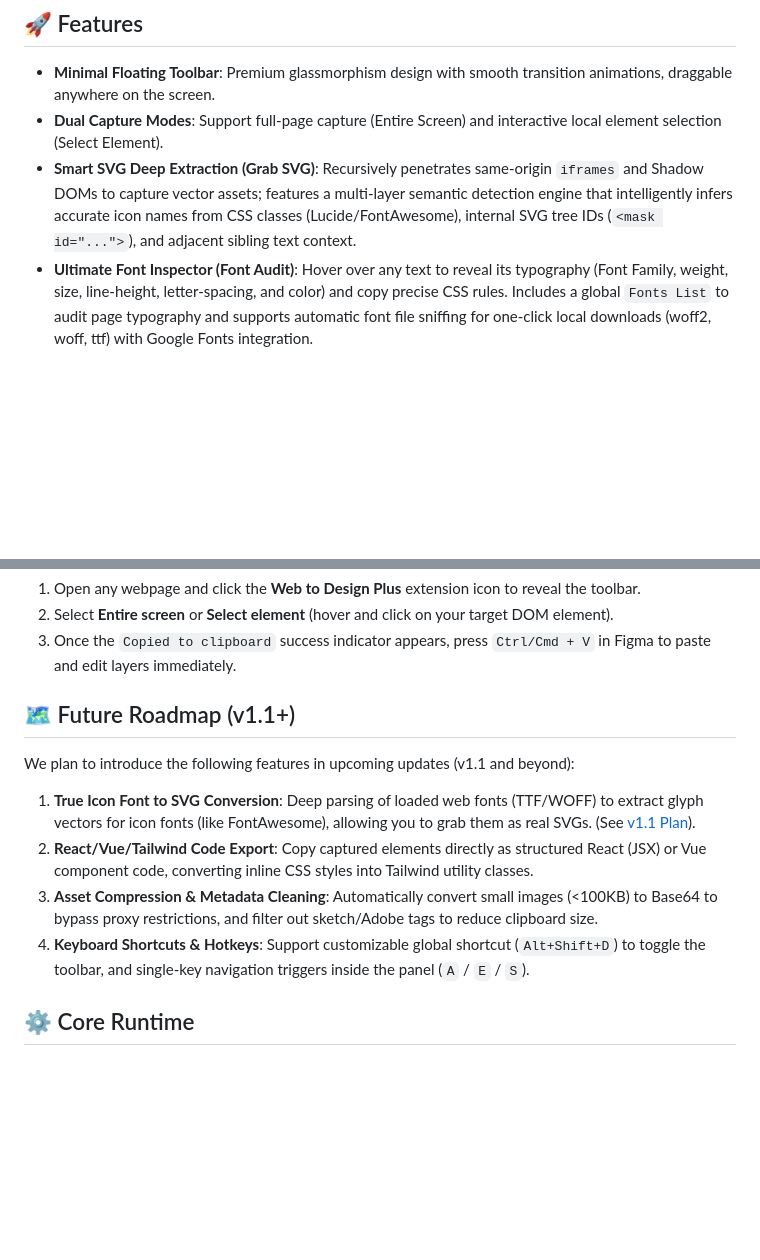
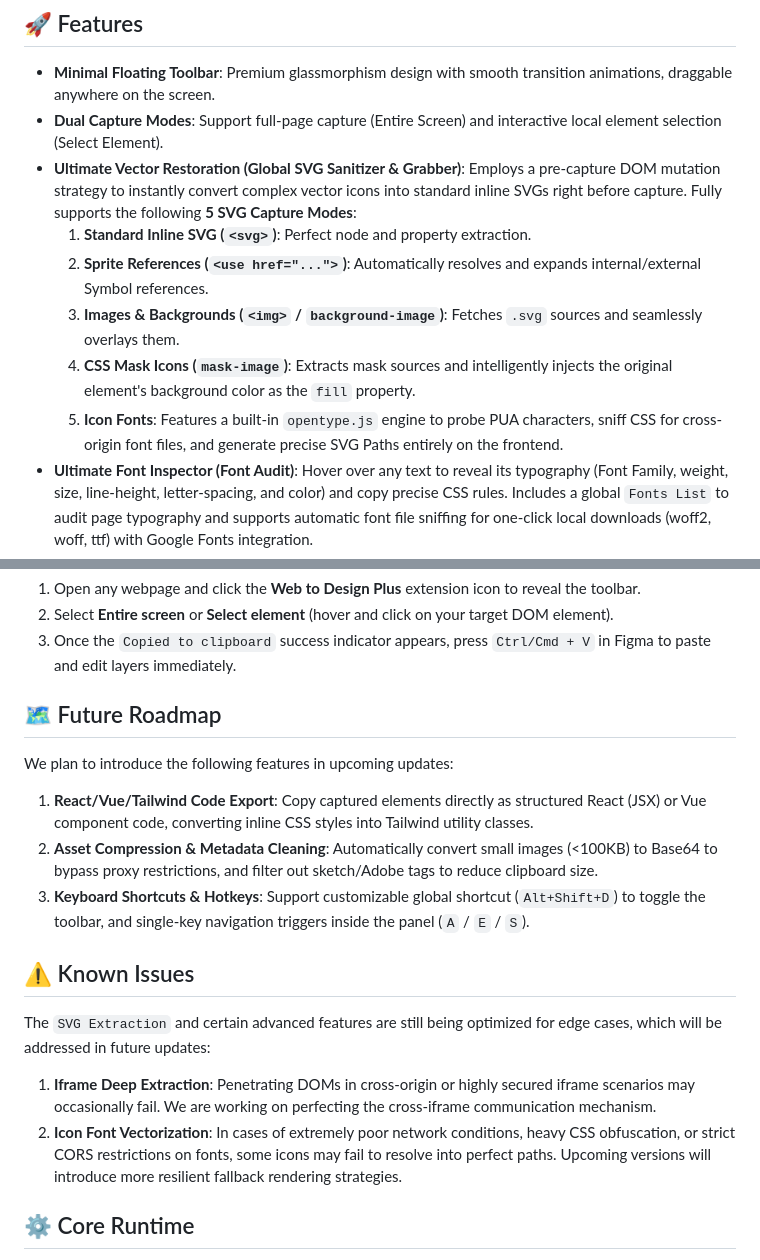
Before and after one commit to amasun/web-to-design-plus, a Markdown page: README.md, 2 parts joined by grey strips. Rendered like a GitHub page; blank space fills up the shorter version.

Commit message:
docs: detail the 5 SVG extraction modes and add known issues section

```diff
--- a/README.md
+++ b/README.md
@@ -25,7 +25,12 @@
 
 - **Minimal Floating Toolbar**: Premium glassmorphism design with smooth transition animations, draggable anywhere on the screen.
 - **Dual Capture Modes**: Support full-page capture (Entire Screen) and interactive local element selection (Select Element).
-- **Smart SVG Deep Extraction (Grab SVG)**: Recursively penetrates same-origin `iframes` and Shadow DOMs to capture vector assets; features a multi-layer semantic detection engine that intelligently infers accurate icon names from CSS classes (Lucide/FontAwesome), internal SVG tree IDs (`<mask id="...">`), and adjacent sibling text context.
+- **Ultimate Vector Restoration (Global SVG Sanitizer & Grabber)**: Employs a pre-capture DOM mutation strategy to instantly convert complex vector icons into standard inline SVGs right before capture. Fully supports the following **5 SVG Capture Modes**:
+  1. **Standard Inline SVG (`<svg>`)**: Perfect node and property extraction.
+  2. **Sprite References (`<use href="...">`)**: Automatically resolves and expands internal/external Symbol references.
+  3. **Images & Backgrounds (`<img>` / `background-image`)**: Fetches `.svg` sources and seamlessly overlays them.
+  4. **CSS Mask Icons (`mask-image`)**: Extracts mask sources and intelligently injects the original element's background color as the `fill` property.
+  5. **Icon Fonts**: Features a built-in `opentype.js` engine to probe PUA characters, sniff CSS for cross-origin font files, and generate precise SVG Paths entirely on the frontend.
 - **Ultimate Font Inspector (Font Audit)**: Hover over any text to reveal its typography (Font Family, weight, size, line-height, letter-spacing, and color) and copy precise CSS rules. Includes a global `Fonts List` to audit page typography and supports automatic font file sniffing for one-click local downloads (woff2, woff, ttf) with Google Fonts integration.
 - **Instant Copy & Paste**: **No JSON file downloads**. Data is directly formatted and written to your clipboard — paste with `Ctrl/Cmd + V` directly in Figma to generate editable layers.
 - **Auto Image Proxy**: Automatically resolves CORS-restricted images via Service Worker background fetching with an 8-concurrency limit.
@@ -40,13 +45,18 @@ Download the latest `web-to-design-plus.zip` from [GitHub Releases](https://gith
 2. Select **Entire screen** or **Select element** (hover and click on your target DOM element).
 3. Once the `Copied to clipboard` success indicator appears, press `Ctrl/Cmd + V` in Figma to paste and edit layers immediately.
 
-## 🗺️ Future Roadmap (v1.1+)
+## 🗺️ Future Roadmap
 
-We plan to introduce the following features in upcoming updates (v1.1 and beyond):
-1. **True Icon Font to SVG Conversion**: Deep parsing of loaded web fonts (TTF/WOFF) to extract glyph vectors for icon fonts (like FontAwesome), allowing you to grab them as real SVGs. (See [v1.1 Plan](./docs/v1.1-icon-font-plan.md)).
-2. **React/Vue/Tailwind Code Export**: Copy captured elements directly as structured React (JSX) or Vue component code, converting inline CSS styles into Tailwind utility classes.
-3. **Asset Compression & Metadata Cleaning**: Automatically convert small images (<100KB) to Base64 to bypass proxy restrictions, and filter out sketch/Adobe tags to reduce clipboard size.
-4. **Keyboard Shortcuts & Hotkeys**: Support customizable global shortcut (`Alt+Shift+D`) to toggle the toolbar, and single-key navigation triggers inside the panel (`A` / `E` / `S`).
+We plan to introduce the following features in upcoming updates:
+1. **React/Vue/Tailwind Code Export**: Copy captured elements directly as structured React (JSX) or Vue component code, converting inline CSS styles into Tailwind utility classes.
+2. **Asset Compression & Metadata Cleaning**: Automatically convert small images (<100KB) to Base64 to bypass proxy restrictions, and filter out sketch/Adobe tags to reduce clipboard size.
+3. **Keyboard Shortcuts & Hotkeys**: Support customizable global shortcut (`Alt+Shift+D`) to toggle the toolbar, and single-key navigation triggers inside the panel (`A` / `E` / `S`).
+
+## ⚠️ Known Issues
+
+The `SVG Extraction` and certain advanced features are still being optimized for edge cases, which will be addressed in future updates:
+1. **Iframe Deep Extraction**: Penetrating DOMs in cross-origin or highly secured iframe scenarios may occasionally fail. We are working on perfecting the cross-iframe communication mechanism.
+2. **Icon Font Vectorization**: In cases of extremely poor network conditions, heavy CSS obfuscation, or strict CORS restrictions on fonts, some icons may fail to resolve into perfect paths. Upcoming versions will introduce more resilient fallback rendering strategies.
 
 
 
```
Also changed, not shown: README_CN.md (+16 -6 lines).
